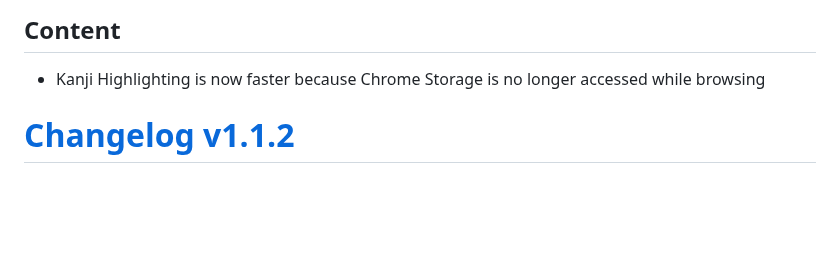
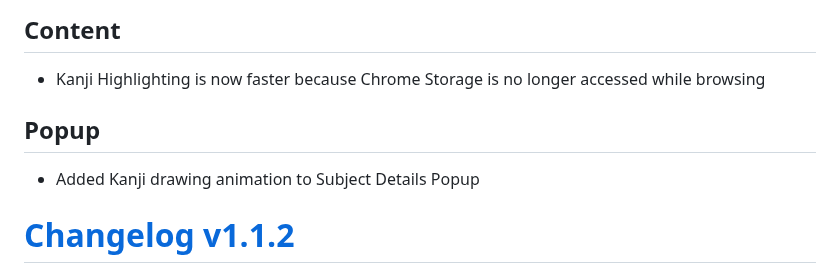
Before and after one commit to digas99/wanikani-kanji-highlighter, a Markdown page: CHANGELOG.md, the part around the change. GitHub-like rendering; blank space fills up the shorter version.

```diff
--- a/CHANGELOG.md
+++ b/CHANGELOG.md
@@ -5,6 +5,9 @@
 
 ## Content
 - Kanji Highlighting is now faster because Chrome Storage is no longer accessed while browsing
+
+## Popup
+- Added Kanji drawing animation to Subject Details Popup
 
 # [Changelog v1.1.2](https://github.com/digas99/wanikani-kanji-highlighter/releases/tag/v1.1.2)
 
```
Also changed, not shown: README.md (+3 -0 lines), images/dmak-logo.png (added), images/library.png, images/reload.png (added), 9 other files.
